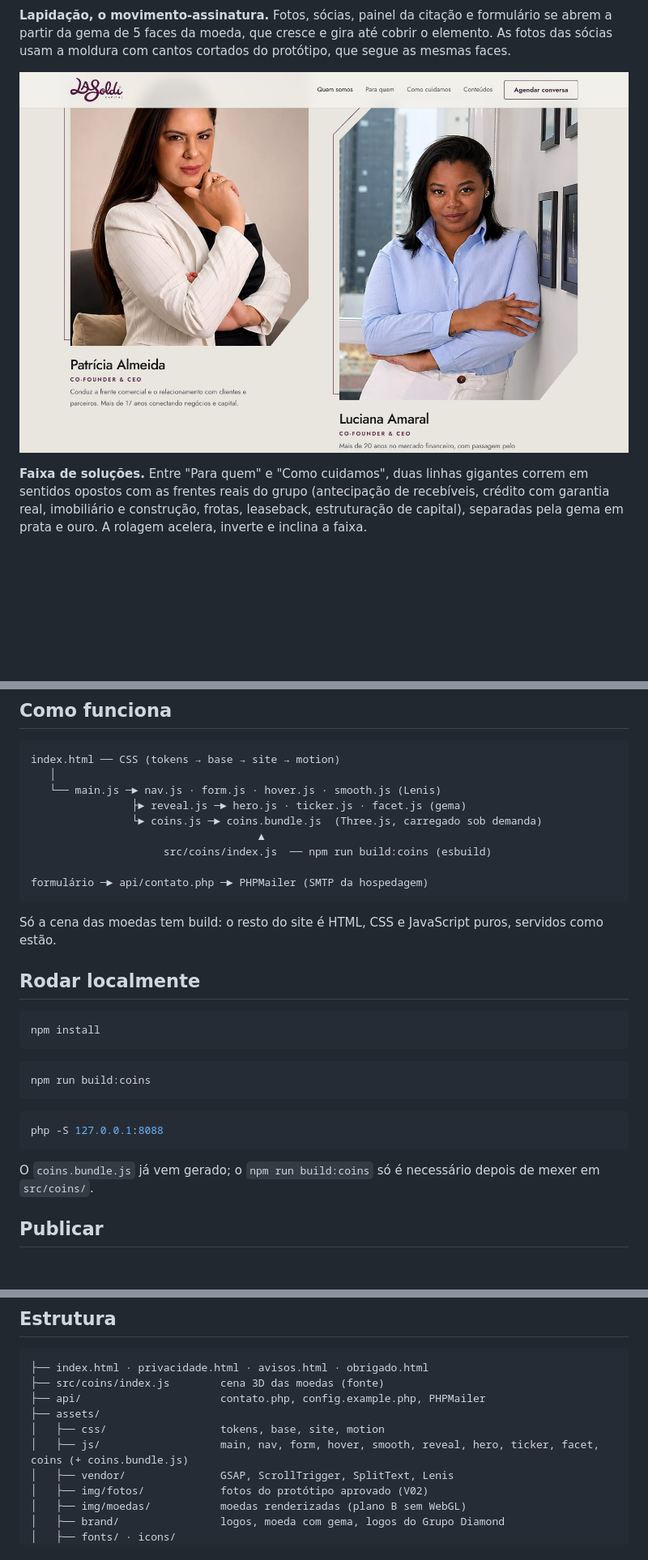
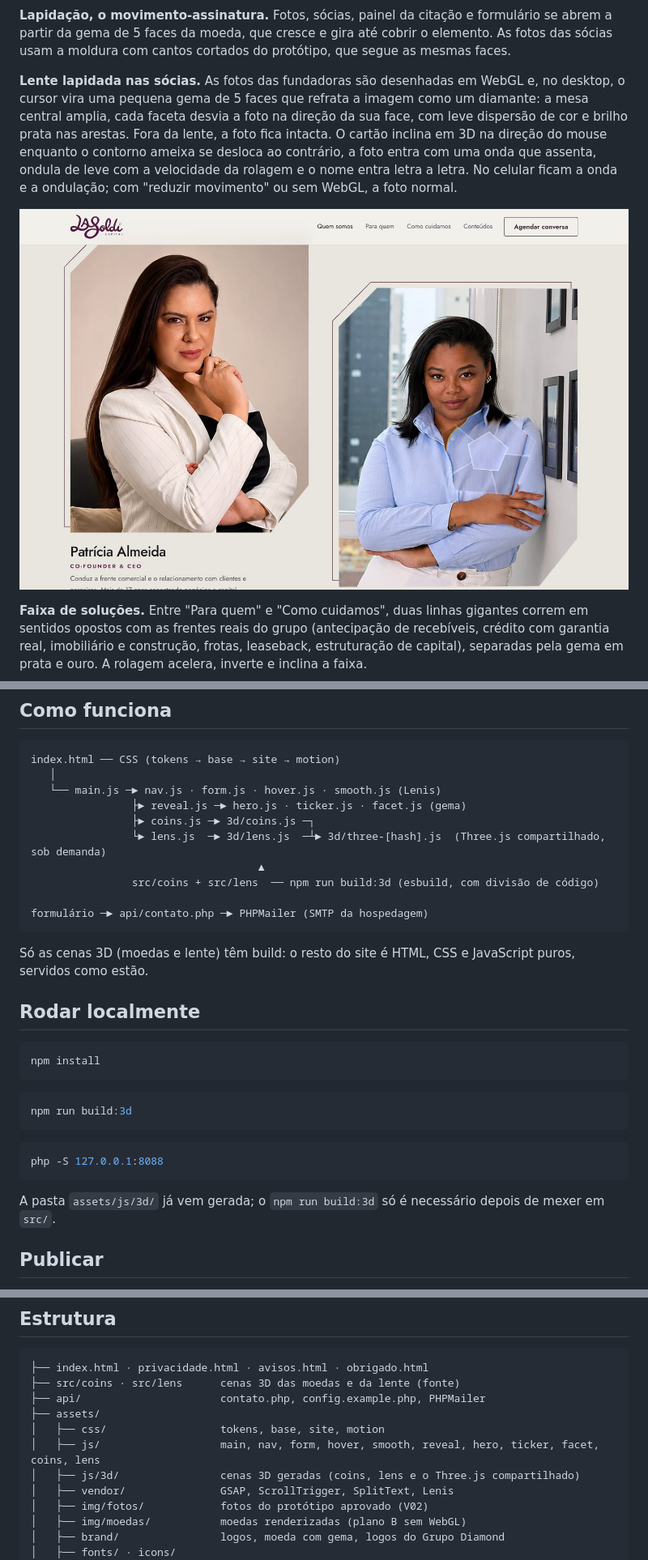
Before and after one commit to AlexandreGarciaJr/lasoldi-website, a Markdown page: README.md, 3 parts joined by grey strips. Shown at 81% size. Drawn GitHub-style; pictures changed too: .github/preview-socias.jpg; blank space fills up the shorter version.

Commit message:
feat: lente lapidada em WebGL e inclinação 3D nas fotos das sócias

````diff
--- a/README.md
+++ b/README.md
@@ -55,7 +55,14 @@ aparece no topo, sobre a foto do "Para quem" e no painel da citação, onde as m
 faces da moeda, que cresce e gira até cobrir o elemento. As fotos das sócias usam a moldura com cantos cortados do
 protótipo, que segue as mesmas faces.
 
-![Sócias em molduras lapidadas, com contorno ameixa deslocado](.github/preview-socias.jpg)
+**Lente lapidada nas sócias.** As fotos das fundadoras são desenhadas em WebGL e, no desktop, o cursor vira uma
+pequena gema de 5 faces que refrata a imagem como um diamante: a mesa central amplia, cada faceta desvia a foto na
+direção da sua face, com leve dispersão de cor e brilho prata nas arestas. Fora da lente, a foto fica intacta. O
+cartão inclina em 3D na direção do mouse enquanto o contorno ameixa se desloca ao contrário, a foto entra com uma onda
+que assenta, ondula de leve com a velocidade da rolagem e o nome entra letra a letra. No celular ficam a onda e a
+ondulação; com "reduzir movimento" ou sem WebGL, a foto normal.
+
+![Sócias em molduras lapidadas, com a lente em forma de gema sobre uma das fotos](.github/preview-socias.jpg)
 
 **Faixa de soluções.** Entre "Para quem" e "Como cuidamos", duas linhas gigantes correm em sentidos opostos com as
 frentes reais do grupo (antecipação de recebíveis, crédito com garantia real, imobiliário e construção, frotas,
@@ -97,14 +104,15 @@ index.html ── CSS (tokens → base → site → motion)
    │
    └── main.js ─► nav.js · form.js · hover.js · smooth.js (Lenis)
                 ├► reveal.js ─► hero.js · ticker.js · facet.js (gema)
-                └► coins.js ─► coins.bundle.js  (Three.js, carregado sob demanda)
+                ├► coins.js ─► 3d/coins.js ─┐
+                └► lens.js  ─► 3d/lens.js  ─┴► 3d/three-[hash].js  (Three.js compartilhado, sob demanda)
                                     ▲
-                     src/coins/index.js  ── npm run build:coins (esbuild)
+                src/coins + src/lens  ── npm run build:3d (esbuild, com divisão de código)
 
 formulário ─► api/contato.php ─► PHPMailer (SMTP da hospedagem)
 ```
 
-Só a cena das moedas tem build: o resto do site é HTML, CSS e JavaScript puros, servidos como estão.
+Só as cenas 3D (moedas e lente) têm build: o resto do site é HTML, CSS e JavaScript puros, servidos como estão.
 
 ## Rodar localmente
 
@@ -112,13 +120,13 @@ Só a cena das moedas tem build: o resto do site é HTML, CSS e JavaScript puros
 npm install
 ```
 ```bash
-npm run build:coins
+npm run build:3d
 ```
 ```bash
 php -S 127.0.0.1:8088
 ```
 
-O `coins.bundle.js` já vem gerado; o `npm run build:coins` só é necessário depois de mexer em `src/coins/`.
+A pasta `assets/js/3d/` já vem gerada; o `npm run build:3d` só é necessário depois de mexer em `src/`.
 
 ## Publicar
 
@@ -132,11 +140,12 @@ Envie para o `public_html/` **sem** `_kit/`, `docs/`, `src/`, `node_modules/`, `
 
 ```text
 ├── index.html · privacidade.html · avisos.html · obrigado.html
-├── src/coins/index.js        cena 3D das moedas (fonte)
+├── src/coins · src/lens      cenas 3D das moedas e da lente (fonte)
 ├── api/                      contato.php, config.example.php, PHPMailer
 ├── assets/
 │   ├── css/                  tokens, base, site, motion
-│   ├── js/                   main, nav, form, hover, smooth, reveal, hero, ticker, facet, coins (+ coins.bundle.js)
+│   ├── js/                   main, nav, form, hover, smooth, reveal, hero, ticker, facet, coins, lens
+│   ├── js/3d/                cenas 3D geradas (coins, lens e o Three.js compartilhado)
 │   ├── vendor/               GSAP, ScrollTrigger, SplitText, Lenis
 │   ├── img/fotos/            fotos do protótipo aprovado (V02)
 │   ├── img/moedas/           moedas renderizadas (plano B sem WebGL)
````
Also changed, not shown: other parts of README.md (+2 -1 lines), 11 other files.
